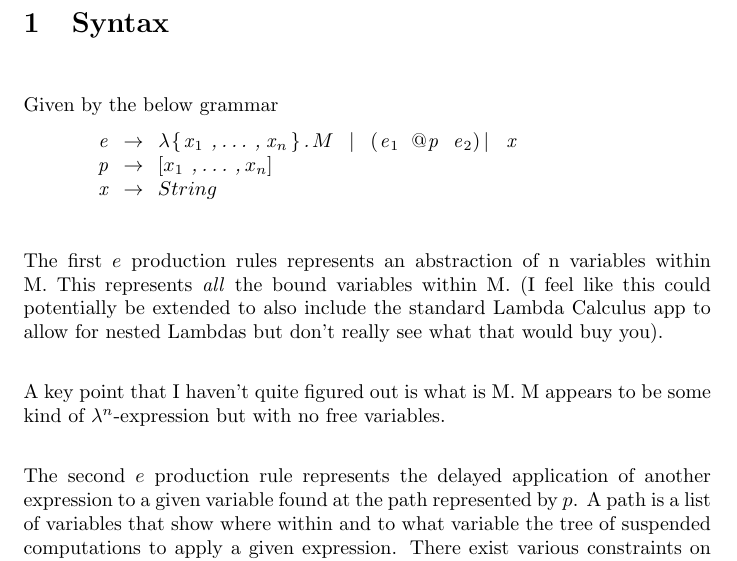
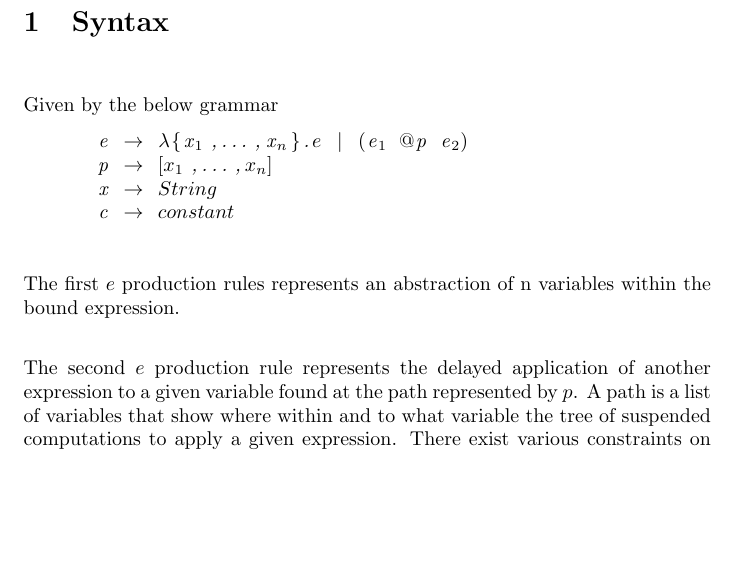
Before and after one commit to alessio-b-zak/lambdanulus, a LaTeX document (text/lambdan.tex): part of page 1 of 3, cut so that both start at the same text, the shorter picture padded with empty space. Compiled offline with pdfLaTeX.

Commit message:
changed grammar

```diff
--- a/text/lambdan.tex
+++ b/text/lambdan.tex
@@ -24,15 +24,13 @@
 Given by the below grammar
 
 \begin{lstlisting}
- e -> λ{x$_{1}$,...,x$_n$}.$M$ | $($e$_1$ $@$p e$_{2}$$)$| x
+ e -> λ{x$_{1}$,...,x$_n$}.$e$ | $($e$_1$ $@$p e$_{2}$$)$
  p -> $[$$x_1$,...,$x_n$$]$
  x -> $String$
+ c -> $constant$
 \end{lstlisting}
 
-\noindent The first $e$ production rules represents an abstraction of n variables within M. This represents \emph{all} the bound variables within M. (I feel like this could potentially be extended to also include the standard Lambda Calculus app to allow for nested Lambdas but don't really see what that would buy you).
-
-\par
-\noindent A key point that I haven't quite figured out is what is M. M appears to be some kind of $\lambda^n$-expression but with no free variables.
+\noindent The first $e$ production rules represents an abstraction of n variables within the bound expression. \par
 \par
 \noindent The second $e$ production rule represents the delayed application of another expression to a given variable found at the path represented by $p$. A path is a list of variables that show where within and to what variable the tree of suspended computations to apply a given expression. There exist various constraints on paths i.e. that they represent valid paths down the computational tree.
 \par
```
